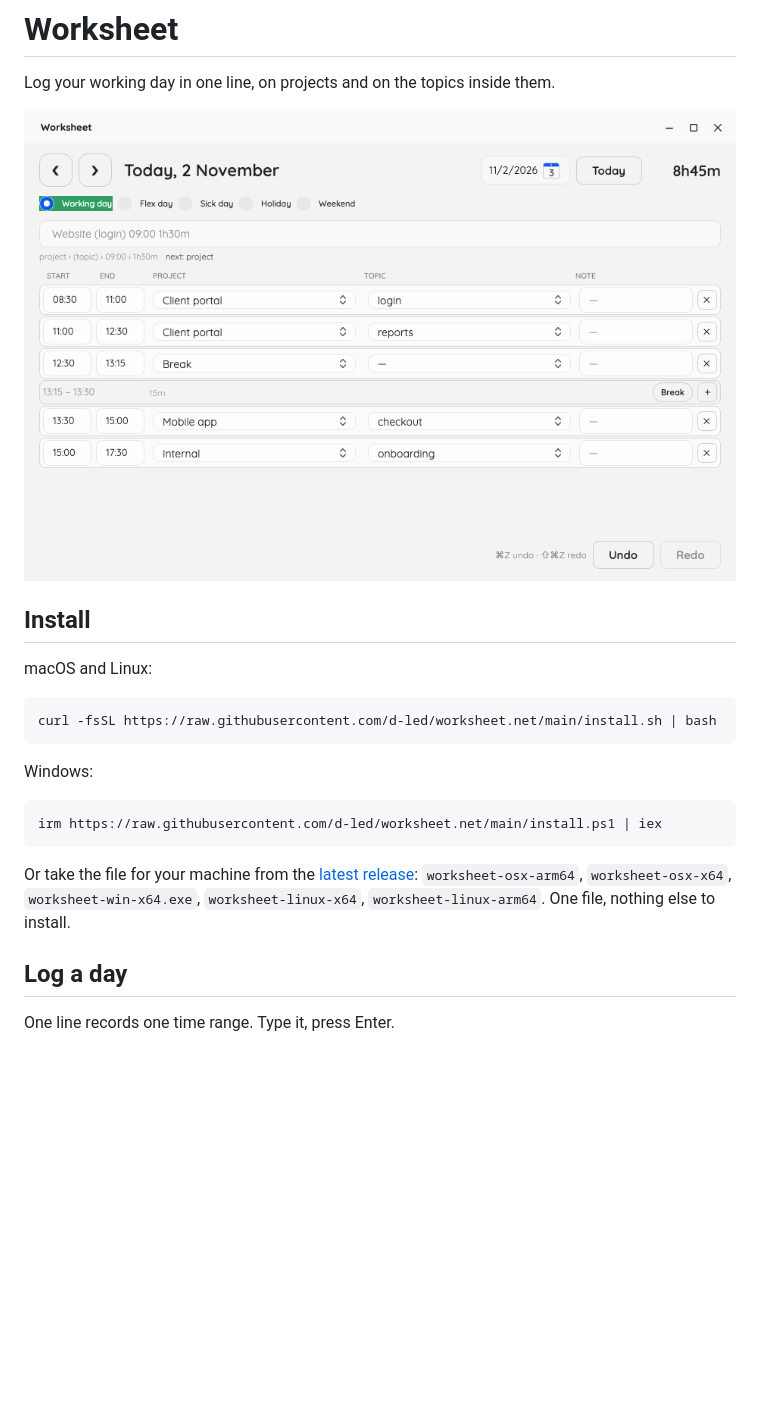
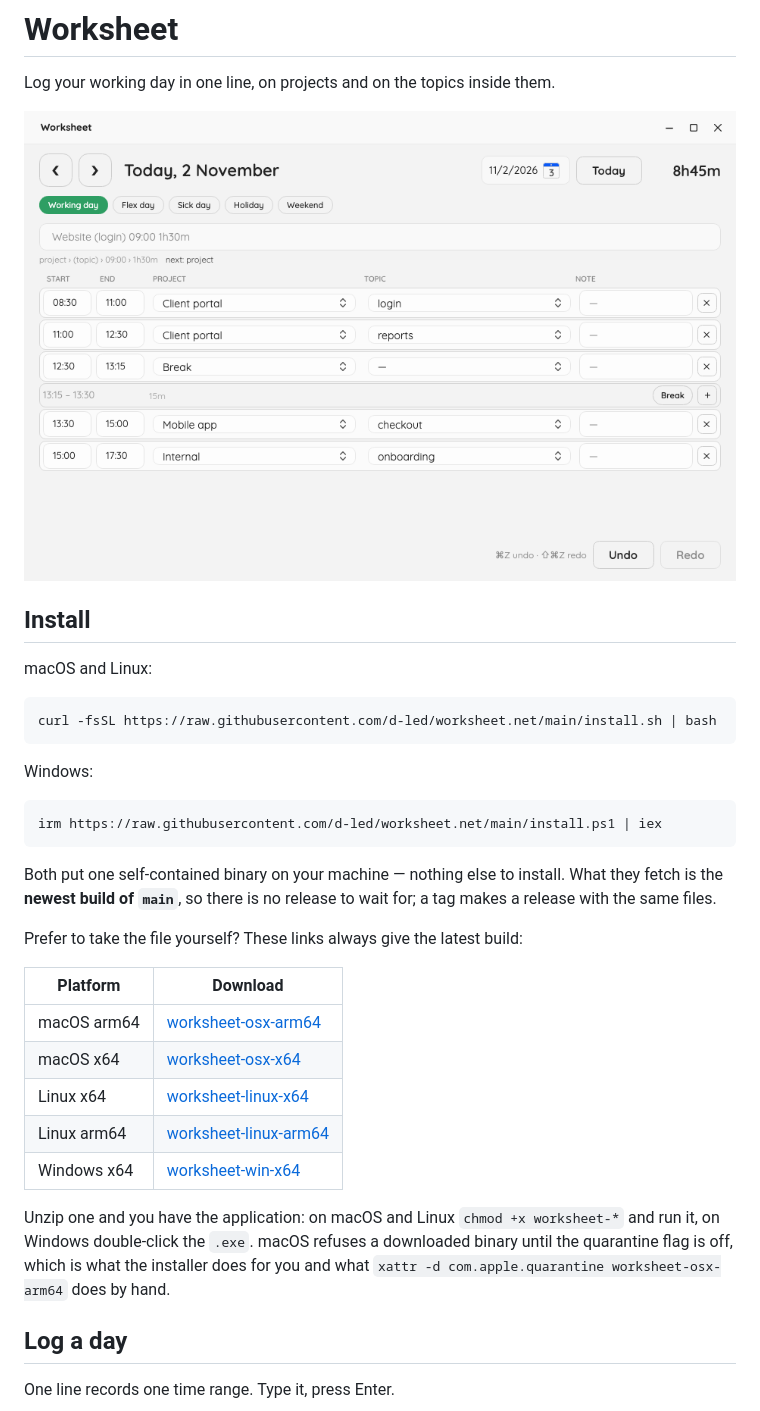
Before and after one commit to d-led/worksheet.net, a Markdown page: README.md, the part around one of its changes. GitHub-like rendering; pictures changed too: docs/screenshots/day.png; blank space fills up the shorter version.

````diff
--- a/README.md
+++ b/README.md
@@ -18,9 +18,24 @@ Windows:
 irm https://raw.githubusercontent.com/d-led/worksheet.net/main/install.ps1 | iex
 ```
 
-Or take the file for your machine from the [latest release](https://github.com/d-led/worksheet.net/releases/latest):
-`worksheet-osx-arm64`, `worksheet-osx-x64`, `worksheet-win-x64.exe`, `worksheet-linux-x64`,
-`worksheet-linux-arm64`. One file, nothing else to install.
+Both put one self-contained binary on your machine — nothing else to install. What they fetch is
+the **newest build of `main`**, so there is no release to wait for; a tag makes a release with the
+same files.
+
+Prefer to take the file yourself? These links always give the latest build:
+
+| Platform | Download |
+|---|---|
+| macOS arm64 | [worksheet-osx-arm64](https://nightly.link/d-led/worksheet.net/workflows/build/main/worksheet-osx-arm64.zip) |
+| macOS x64 | [worksheet-osx-x64](https://nightly.link/d-led/worksheet.net/workflows/build/main/worksheet-osx-x64.zip) |
+| Linux x64 | [worksheet-linux-x64](https://nightly.link/d-led/worksheet.net/workflows/build/main/worksheet-linux-x64.zip) |
+| Linux arm64 | [worksheet-linux-arm64](https://nightly.link/d-led/worksheet.net/workflows/build/main/worksheet-linux-arm64.zip) |
+| Windows x64 | [worksheet-win-x64](https://nightly.link/d-led/worksheet.net/workflows/build/main/worksheet-win-x64.zip) |
+
+Unzip one and you have the application: on macOS and Linux `chmod +x worksheet-*` and run it, on
+Windows double-click the `.exe`. macOS refuses a downloaded binary until the quarantine flag is off,
+which is what the installer does for you and what `xattr -d com.apple.quarantine worksheet-osx-arm64`
+does by hand.
 
 ## Log a day
 
````
Also changed, not shown: other parts of README.md (+5 -2 lines), docs/development.md (+33 -11 lines), docs/screenshots/break.png (added), docs/screenshots/completion.png, docs/screenshots/frozen-day.png, 9 other files.
